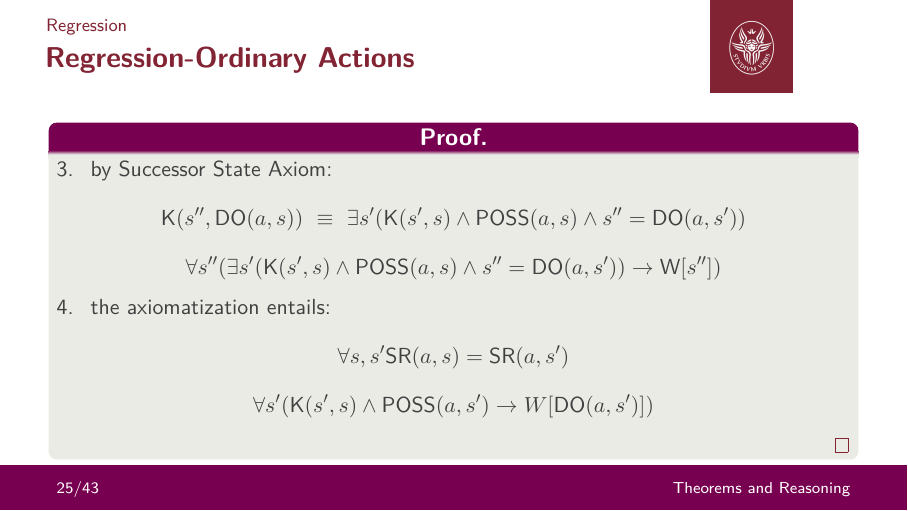
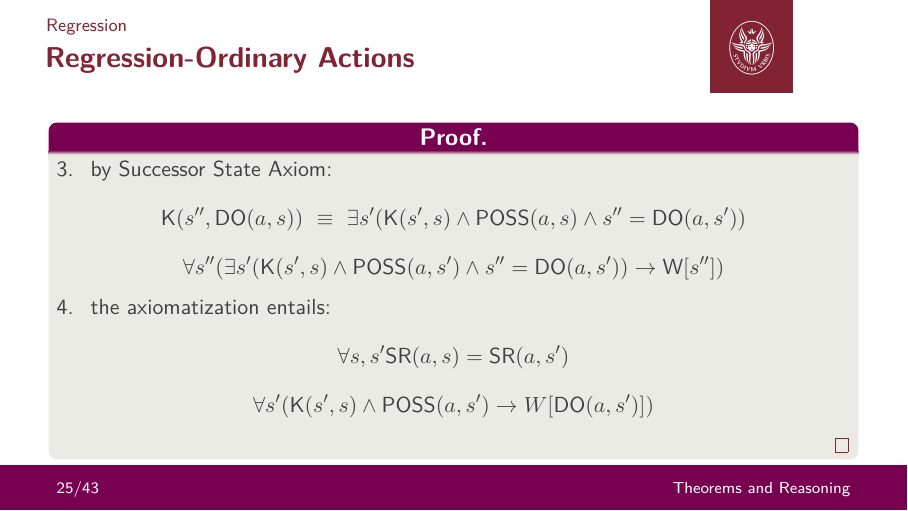
Before and after one commit to neverorfrog/sitcalc, LaTeX slides (presentation/presentation.tex, which reads presentation/CHARLOTTE.TEX): page 27 of 45. Compiled offline with pdfLaTeX.

Commit message:
Update CHARLOTTE.TEX

```diff
--- a/presentation/CHARLOTTE.TEX
+++ b/presentation/CHARLOTTE.TEX
@@ -92,7 +92,7 @@
 \begin{frame}{Regression-Ordinary Actions}
     \begin{proof}
        3. \ by Successor State Axiom: \[ \text{K}(s'', \text{DO}(a, s)) \ \equiv \ \exists s'(\text{K}(s',s) \land \text{POSS}(a, s) \land s'' = \text{DO}(a, s'))\]
-          \[ \forall s''(\exists s'(\text{K}(s',s) \land \text{POSS}(a, s) \land s'' = \text{DO}(a, s')) \rightarrow \text{W}[s''])  \]
+          \[ \forall s''(\exists s'(\text{K}(s',s) \land \text{POSS}(a, s') \land s'' = \text{DO}(a, s')) \rightarrow \text{W}[s''])  \]
        4. \ the axiomatization entails: \[ \forall s,s' \text{SR}(a, s) = \text{SR}(a, s') \]
           \[ \forall s'(\text{K}(s',s) \land \text{POSS}(a, s') \rightarrow W[\text{DO}(a, s')]) \]
     \end{proof}
```
